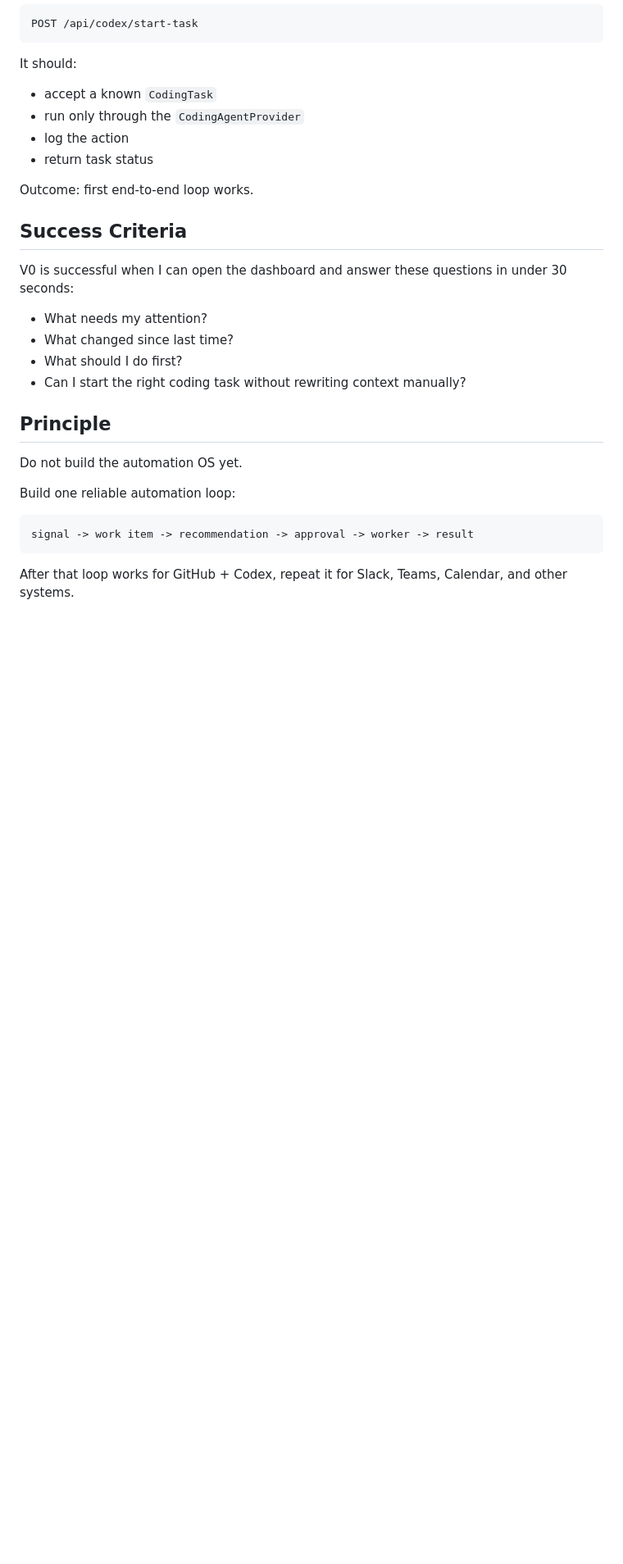
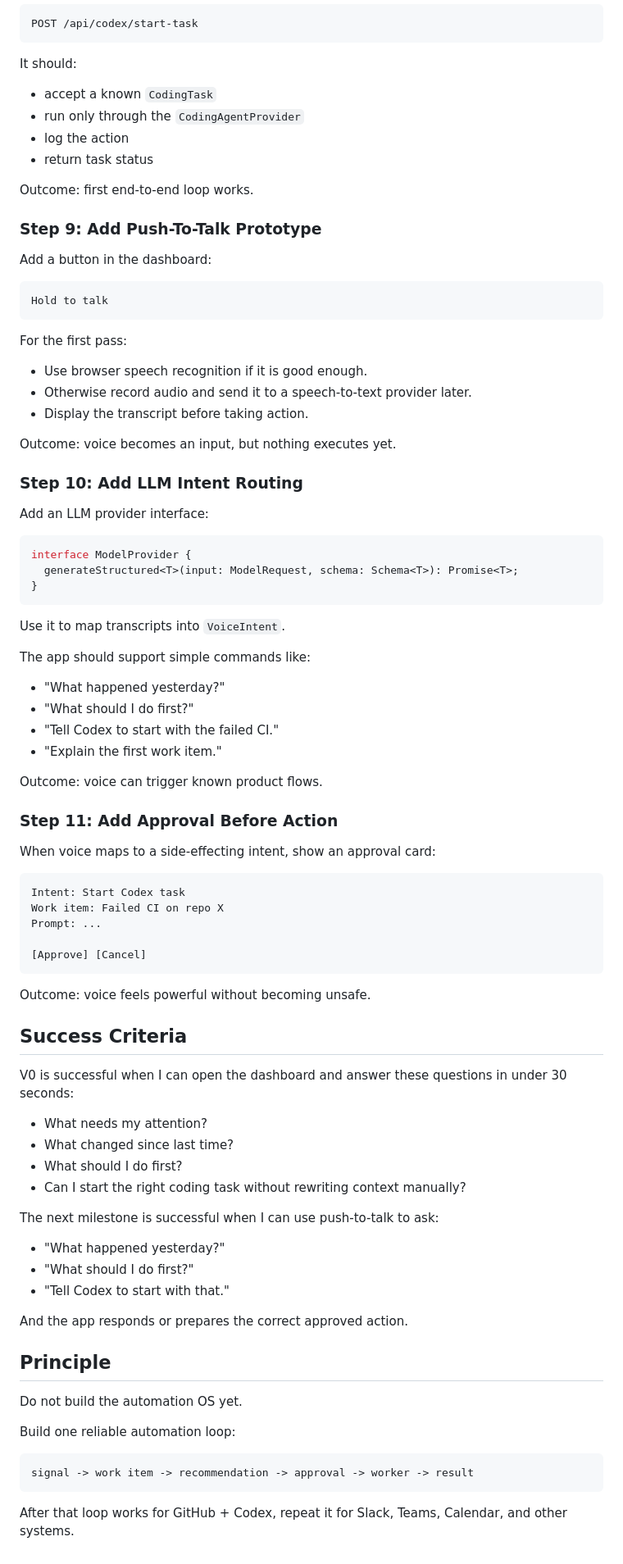
Before and after one commit to kabeerx9/kabeer-os, a Markdown page: PLAN.md, the part around one of its changes. Shown at 82% size. Rendered like a GitHub page; blank space fills up the shorter version.

Commit message:
plan added

````diff
--- a/PLAN.md
+++ b/PLAN.md
@@ -261,6 +346,57 @@ It should:
 
 Outcome: first end-to-end loop works.
 
+### Step 9: Add Push-To-Talk Prototype
+
+Add a button in the dashboard:
+
+```text
+Hold to talk
+```
+
+For the first pass:
+
+- Use browser speech recognition if it is good enough.
+- Otherwise record audio and send it to a speech-to-text provider later.
+- Display the transcript before taking action.
+
+Outcome: voice becomes an input, but nothing executes yet.
+
+### Step 10: Add LLM Intent Routing
+
+Add an LLM provider interface:
+
+```ts
+interface ModelProvider {
+  generateStructured<T>(input: ModelRequest, schema: Schema<T>): Promise<T>;
+}
+```
+
+Use it to map transcripts into `VoiceIntent`.
+
+The app should support simple commands like:
+
+- "What happened yesterday?"
+- "What should I do first?"
+- "Tell Codex to start with the failed CI."
+- "Explain the first work item."
+
+Outcome: voice can trigger known product flows.
+
+### Step 11: Add Approval Before Action
+
+When voice maps to a side-effecting intent, show an approval card:
+
+```text
+Intent: Start Codex task
+Work item: Failed CI on repo X
+Prompt: ...
+
+[Approve] [Cancel]
+```
+
+Outcome: voice feels powerful without becoming unsafe.
+
 ## Success Criteria
 
 V0 is successful when I can open the dashboard and answer these questions in under 30 seconds:
@@ -269,6 +405,14 @@ V0 is successful when I can open the dashboard and answer these questions in und
 - What changed since last time?
 - What should I do first?
 - Can I start the right coding task without rewriting context manually?
+
+The next milestone is successful when I can use push-to-talk to ask:
+
+- "What happened yesterday?"
+- "What should I do first?"
+- "Tell Codex to start with that."
+
+And the app responds or prepares the correct approved action.
 
 ## Principle
 
````
Also changed, not shown: other parts of PLAN.md (+85 -0 lines), CORE-PLAN.md (added, +307 -0 lines).
